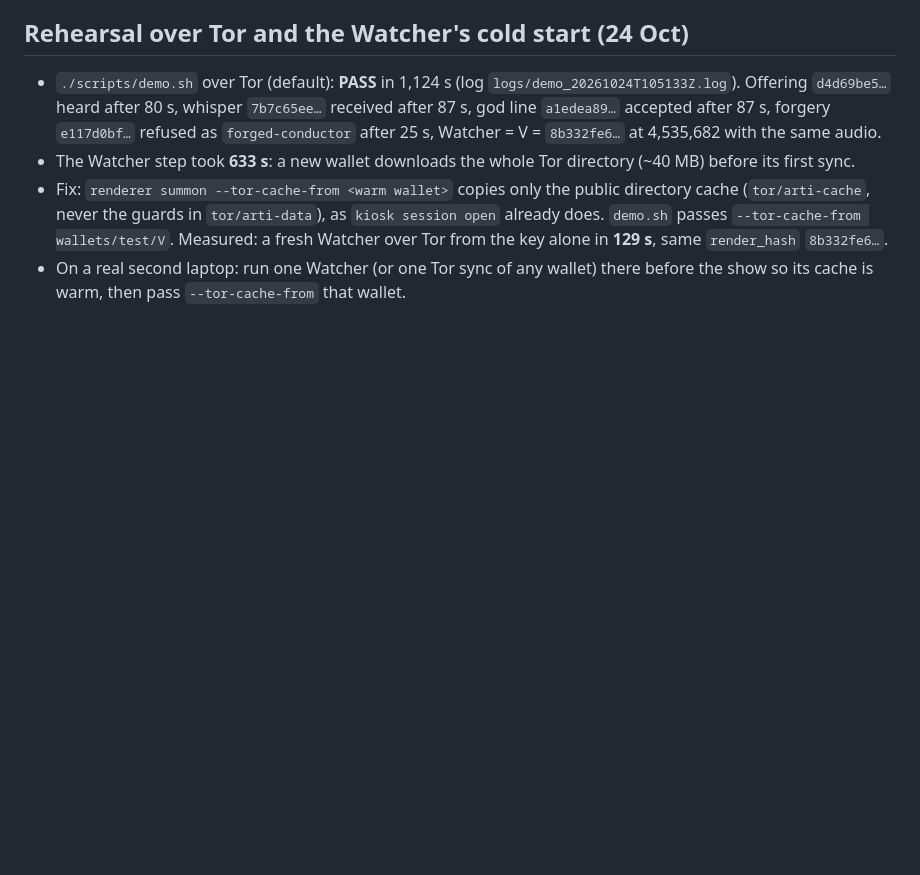
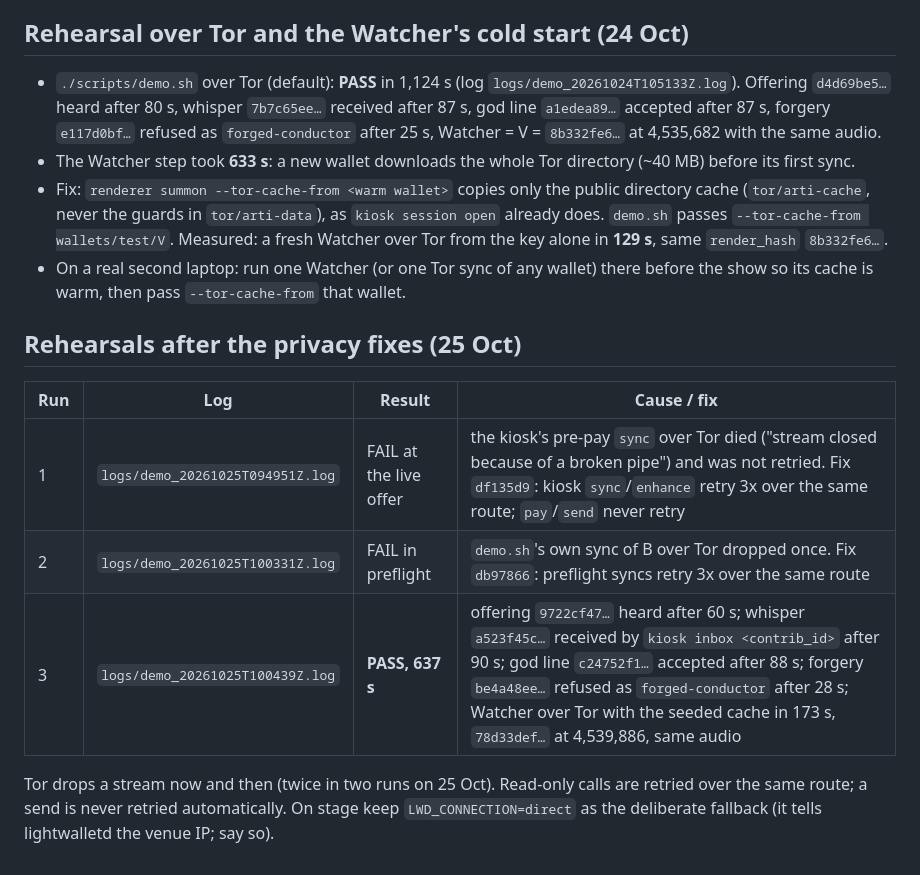
Before and after one commit to agadape/choronzon, a Markdown page: docs/network-fallback.md, the part around the change. Rendered like a GitHub page; blank space fills up the shorter version.

Commit message:
network-fallback: three rehearsals of 25 Oct, two Tor drops fixed, PASS in 637 s
Co-Authored-By: Claude Opus 5.5 <noreply@anthropic.com>

```diff
--- a/docs/network-fallback.md
+++ b/docs/network-fallback.md
@@ -123,3 +123,13 @@ Before trusting any new server: `node spikes/s1_lightd.mjs test` must show branc
 - The Watcher step took **633 s**: a new wallet downloads the whole Tor directory (~40 MB) before its first sync.
 - Fix: `renderer summon --tor-cache-from <warm wallet>` copies only the public directory cache (`tor/arti-cache`, never the guards in `tor/arti-data`), as `kiosk session open` already does. `demo.sh` passes `--tor-cache-from wallets/test/V`. Measured: a fresh Watcher over Tor from the key alone in **129 s**, same `render_hash` `8b332fe6…`.
 - On a real second laptop: run one Watcher (or one Tor sync of any wallet) there before the show so its cache is warm, then pass `--tor-cache-from` that wallet.
+
+## Rehearsals after the privacy fixes (25 Oct)
+
+| Run | Log | Result | Cause / fix |
+|---|---|---|---|
+| 1 | `logs/demo_20261025T094951Z.log` | FAIL at the live offer | the kiosk's pre-pay `sync` over Tor died ("stream closed because of a broken pipe") and was not retried. Fix `df135d9`: kiosk `sync`/`enhance` retry 3x over the same route; `pay`/`send` never retry |
+| 2 | `logs/demo_20261025T100331Z.log` | FAIL in preflight | `demo.sh`'s own sync of B over Tor dropped once. Fix `db97866`: preflight syncs retry 3x over the same route |
+| 3 | `logs/demo_20261025T100439Z.log` | **PASS, 637 s** | offering `9722cf47…` heard after 60 s; whisper `a523f45c…` received by `kiosk inbox <contrib_id>` after 90 s; god line `c24752f1…` accepted after 88 s; forgery `be4a48ee…` refused as `forged-conductor` after 28 s; Watcher over Tor with the seeded cache in 173 s, `78d33def…` at 4,539,886, same audio |
+
+Tor drops a stream now and then (twice in two runs on 25 Oct). Read-only calls are retried over the same route; a send is never retried automatically. On stage keep `LWD_CONNECTION=direct` as the deliberate fallback (it tells lightwalletd the venue IP; say so).
```
